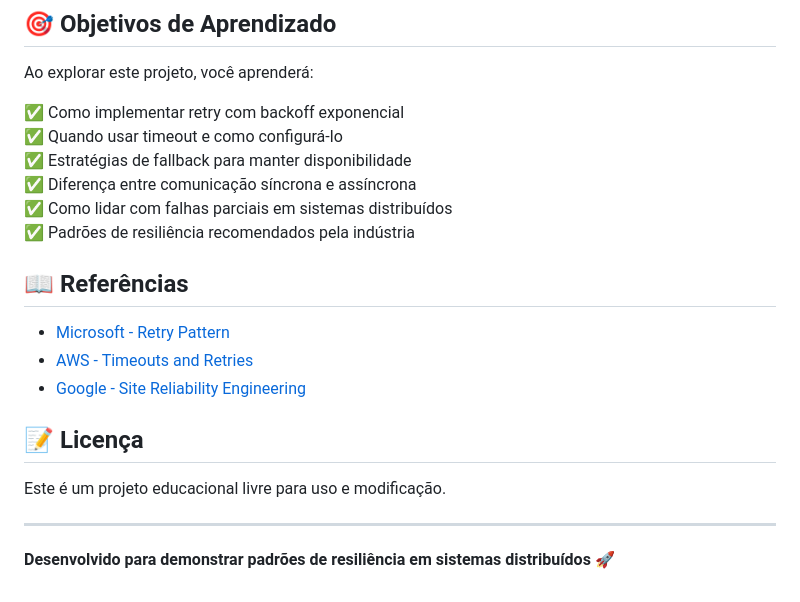
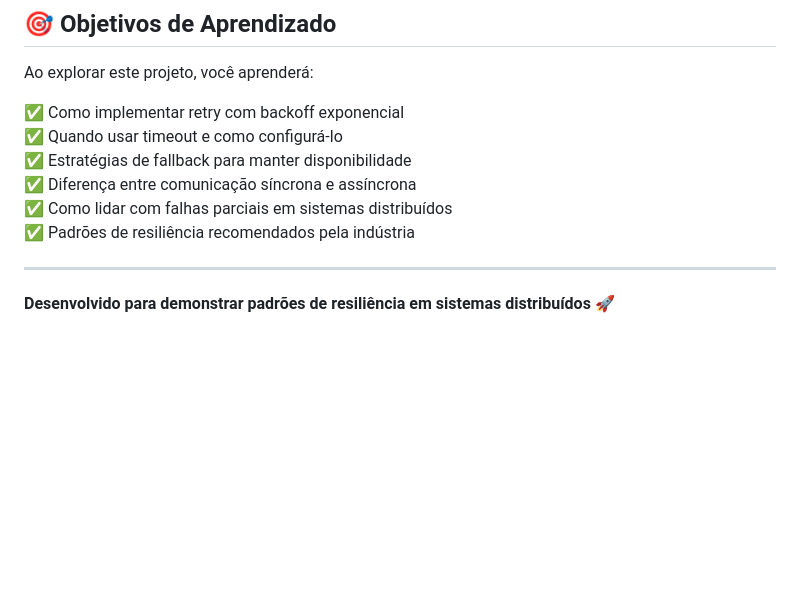
Before and after one commit to MiguelEstevam/mercadinho, a Markdown page: README.md, the part around the change. Drawn GitHub-style; blank space fills up the shorter version.

Commit message:
Atualizando README

```diff
--- a/README.md
+++ b/README.md
@@ -293,15 +293,6 @@ Ao explorar este projeto, você aprenderá:
 ✅ Como lidar com falhas parciais em sistemas distribuídos
 ✅ Padrões de resiliência recomendados pela indústria
 
-## 📖 Referências
-
-- [Microsoft - Retry Pattern](https://docs.microsoft.com/azure/architecture/patterns/retry)
-- [AWS - Timeouts and Retries](https://aws.amazon.com/builders-library/timeouts-retries-and-backoff-with-jitter/)
-- [Google - Site Reliability Engineering](https://sre.google/sre-book/table-of-contents/)
-
-## 📝 Licença
-
-Este é um projeto educacional livre para uso e modificação.
 
 ---
 
```
